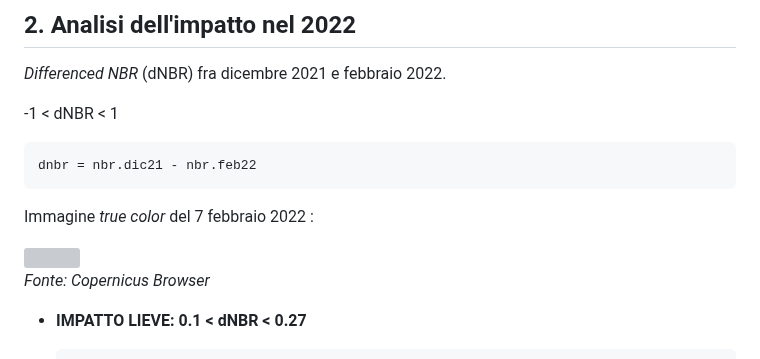
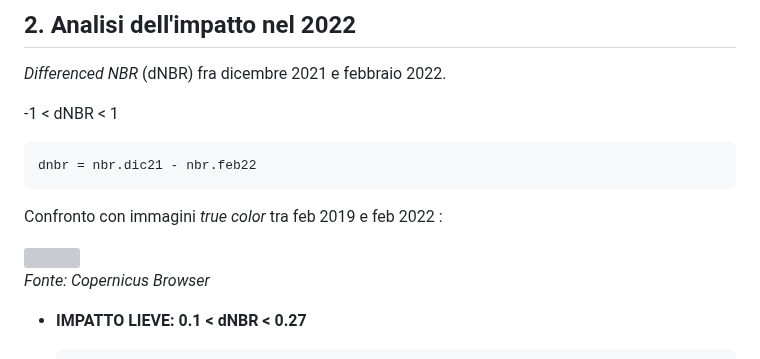
Before and after one commit to Federico-Pesare/Telerilevamento2025, a Markdown page: Esame/2_Presentazione.md, the part around one of its changes. Drawn GitHub-style; grey boxes are pictures that could not be loaded.

````diff
--- a/Esame/2_Presentazione.md
+++ b/Esame/2_Presentazione.md
@@ -139,5 +139,5 @@ NBR_NDMI = Rnbr + Rndmi_mod
 dnbr = nbr.dic21 - nbr.feb22
 ```
 
-Immagine *true color* del 7 febbraio 2022 :
+Confronto con immagini *true color* tra feb 2019 e feb 2022  :
 
````
Also changed, not shown: other parts of Esame/2_Presentazione.md (+1 -1 lines).
